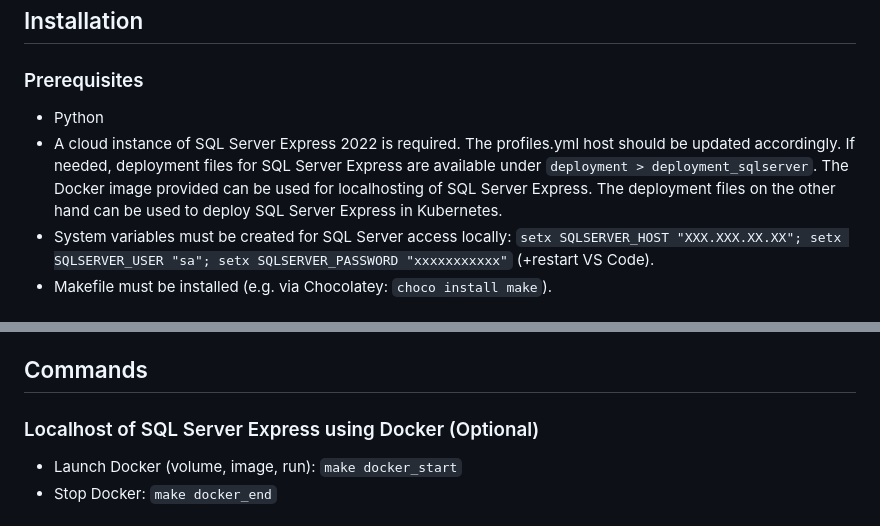
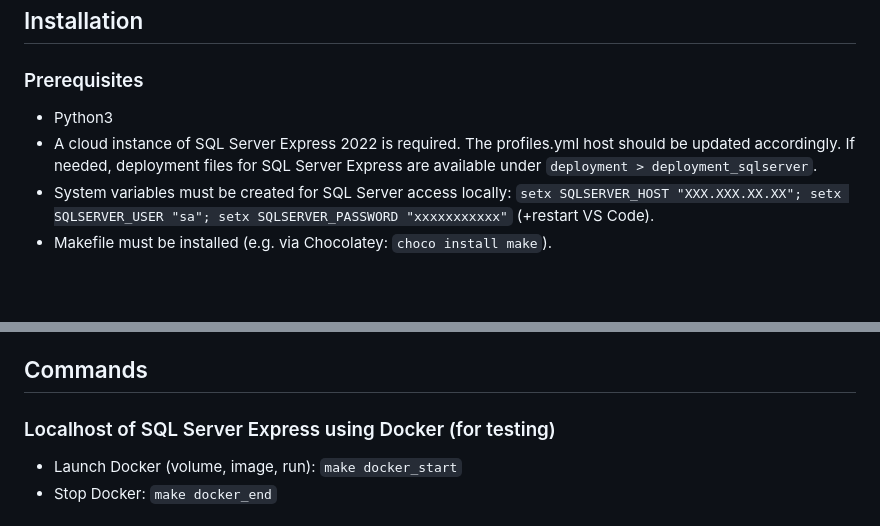
Before and after one commit to gabriellegall/dbt_netsuite, a Markdown page: README.md, 2 parts joined by grey strips. Drawn GitHub-style; blank space fills up the shorter version.

```diff
--- a/README.md
+++ b/README.md
@@ -8,10 +8,8 @@
 
 ## Installation
 ### Prerequisites
-- Python
-- A cloud instance of SQL Server Express 2022 is required. The profiles.yml host should be updated accordingly.
-If needed, deployment files for SQL Server Express are available under `deployment > deployment_sqlserver`.
-The Docker image provided can be used for localhosting of SQL Server Express. The deployment files on the other hand can be used to deploy SQL Server Express in Kubernetes.
+- Python3
+- A cloud instance of SQL Server Express 2022 is required. The profiles.yml host should be updated accordingly. If needed, deployment files for SQL Server Express are available under `deployment > deployment_sqlserver`.
 - System variables must be created for SQL Server access locally: `setx SQLSERVER_HOST "XXX.XXX.XX.XX"; setx SQLSERVER_USER "sa"; setx SQLSERVER_PASSWORD "xxxxxxxxxxx"` (+restart VS Code).
 - Makefile must be installed (e.g. via Chocolatey: `choco install make`).
 
@@ -25,7 +23,7 @@ The Docker image provided can be used for localhosting of SQL Server Express. Th
 - Docker Desktop: `make install_docker_desktop`
 
 ## Commands
-### Localhost of SQL Server Express using Docker (Optional)
+### Localhost of SQL Server Express using Docker (for testing)
 - Launch Docker (volume, image, run): `make docker_start`
 - Stop Docker: `make docker_end`
 ### Prod set-up
```
